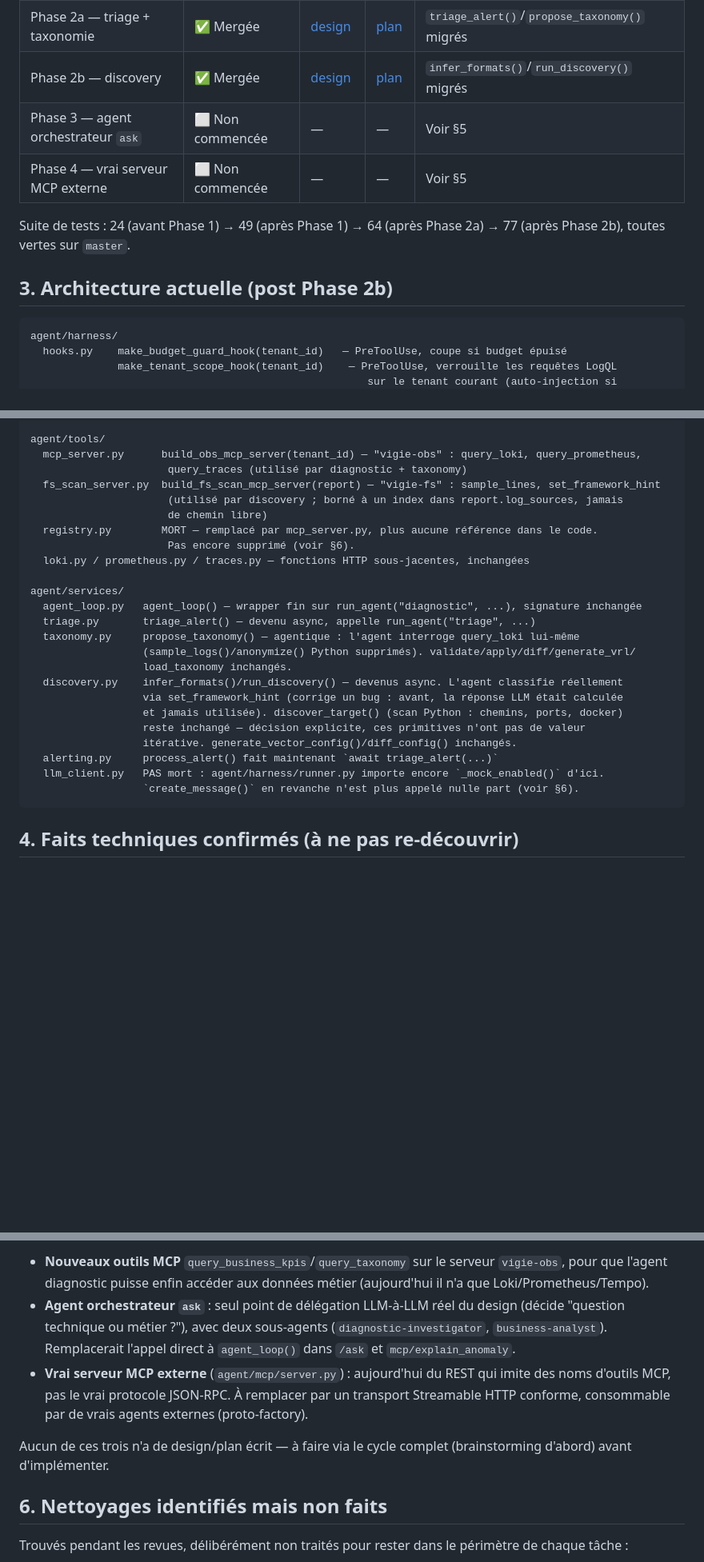
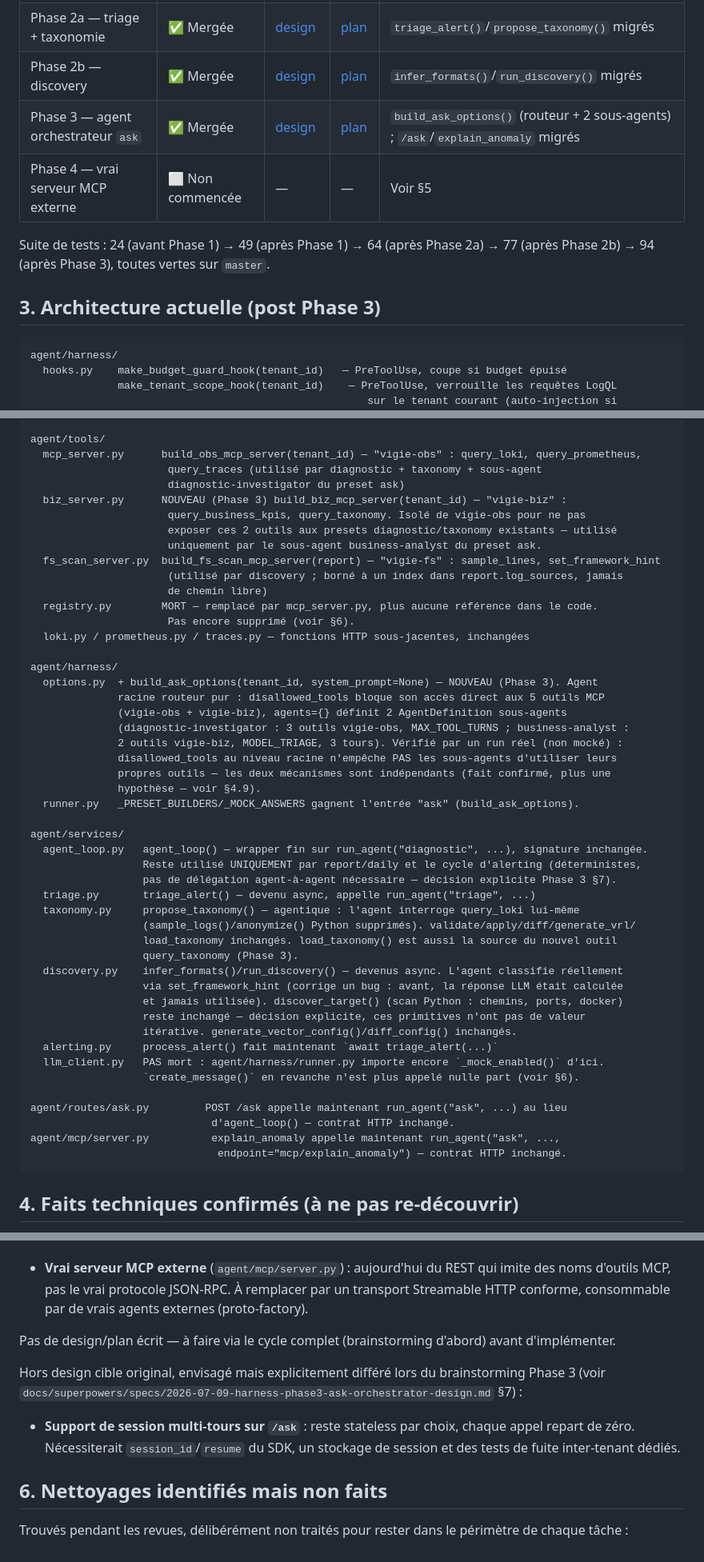
Before and after one commit to thierry1804/vigie-obs, a Markdown page: docs/superpowers/harness-migration-status.md, 3 parts joined by grey strips. Shown at 80% size. GitHub-like rendering; blank space fills up the shorter version.

Commit message:
docs: met à jour le suivi de la migration harness après la Phase 3
Phase 3 (agent orchestrateur ask) mergée : architecture, faits confirmés
(indépendance disallowed_tools/AgentDefinition.tools, import circulaire
options/taxonomy/runner), items restants et nettoyages identifiés.

````diff
--- a/docs/superpowers/harness-migration-status.md
+++ b/docs/superpowers/harness-migration-status.md
@@ -17,12 +17,12 @@ Design cible complet (les 5 étapes prévues, dont seules 1 à 3 sont faites à
 | Phase 1 — agent diagnostic | ✅ Mergée | [design](specs/2026-07-07-architecture-agentique-harness-design.md) | [plan](plans/2026-07-07-harness-diagnostic-migration.md) | `agent_loop()` → `run_agent("diagnostic", ...)` |
 | Phase 2a — triage + taxonomie | ✅ Mergée | [design](specs/2026-07-08-harness-phase2a-triage-taxonomy-design.md) | [plan](plans/2026-07-08-harness-phase2a-triage-taxonomy.md) | `triage_alert()`/`propose_taxonomy()` migrés |
 | Phase 2b — discovery | ✅ Mergée | [design](specs/2026-07-09-harness-phase2b-discovery-design.md) | [plan](plans/2026-07-09-harness-phase2b-discovery.md) | `infer_formats()`/`run_discovery()` migrés |
-| Phase 3 — agent orchestrateur `ask` | ⬜ Non commencée | — | — | Voir §5 |
+| Phase 3 — agent orchestrateur `ask` | ✅ Mergée | [design](specs/2026-07-09-harness-phase3-ask-orchestrator-design.md) | [plan](plans/2026-07-09-harness-phase3-ask-orchestrator.md) | `build_ask_options()` (routeur + 2 sous-agents) ; `/ask`/`explain_anomaly` migrés |
 | Phase 4 — vrai serveur MCP externe | ⬜ Non commencée | — | — | Voir §5 |
 
-Suite de tests : 24 (avant Phase 1) → 49 (après Phase 1) → 64 (après Phase 2a) → 77 (après Phase 2b), toutes vertes sur `master`.
+Suite de tests : 24 (avant Phase 1) → 49 (après Phase 1) → 64 (après Phase 2a) → 77 (après Phase 2b) → 94 (après Phase 3), toutes vertes sur `master`.
 
-## 3. Architecture actuelle (post Phase 2b)
+## 3. Architecture actuelle (post Phase 3)
 
 ```
 agent/harness/
@@ -47,7 +47,12 @@ agent/harness/
 
 agent/tools/
   mcp_server.py      build_obs_mcp_server(tenant_id) — "vigie-obs" : query_loki, query_prometheus,
-                      query_traces (utilisé par diagnostic + taxonomy)
+                      query_traces (utilisé par diagnostic + taxonomy + sous-agent
+                      diagnostic-investigator du preset ask)
+  biz_server.py      NOUVEAU (Phase 3) build_biz_mcp_server(tenant_id) — "vigie-biz" :
+                      query_business_kpis, query_taxonomy. Isolé de vigie-obs pour ne pas
+                      exposer ces 2 outils aux presets diagnostic/taxonomy existants — utilisé
+                      uniquement par le sous-agent business-analyst du preset ask.
   fs_scan_server.py  build_fs_scan_mcp_server(report) — "vigie-fs" : sample_lines, set_framework_hint
                       (utilisé par discovery ; borné à un index dans report.log_sources, jamais
                       de chemin libre)
@@ -55,12 +60,26 @@ agent/tools/
                       Pas encore supprimé (voir §6).
   loki.py / prometheus.py / traces.py — fonctions HTTP sous-jacentes, inchangées
 
+agent/harness/
+  options.py  + build_ask_options(tenant_id, system_prompt=None) — NOUVEAU (Phase 3). Agent
+              racine routeur pur : disallowed_tools bloque son accès direct aux 5 outils MCP
+              (vigie-obs + vigie-biz), agents={} définit 2 AgentDefinition sous-agents
+              (diagnostic-investigator : 3 outils vigie-obs, MAX_TOOL_TURNS ; business-analyst :
+              2 outils vigie-biz, MODEL_TRIAGE, 3 tours). Vérifié par un run réel (non mocké) :
+              disallowed_tools au niveau racine n'empêche PAS les sous-agents d'utiliser leurs
+              propres outils — les deux mécanismes sont indépendants (fait confirmé, plus une
+              hypothèse — voir §4.9).
+  runner.py   _PRESET_BUILDERS/_MOCK_ANSWERS gagnent l'entrée "ask" (build_ask_options).
+
 agent/services/
-  agent_loop.py   agent_loop() — wrapper fin sur run_agent("diagnostic", ...), signature inchangée
+  agent_loop.py   agent_loop() — wrapper fin sur run_agent("diagnostic", ...), signature inchangée.
+                  Reste utilisé UNIQUEMENT par report/daily et le cycle d'alerting (déterministes,
+                  pas de délégation agent-à-agent nécessaire — décision explicite Phase 3 §7).
   triage.py       triage_alert() — devenu async, appelle run_agent("triage", ...)
   taxonomy.py     propose_taxonomy() — agentique : l'agent interroge query_loki lui-même
                   (sample_logs()/anonymize() Python supprimés). validate/apply/diff/generate_vrl/
-                  load_taxonomy inchangés.
+                  load_taxonomy inchangés. load_taxonomy() est aussi la source du nouvel outil
+                  query_taxonomy (Phase 3).
   discovery.py    infer_formats()/run_discovery() — devenus async. L'agent classifie réellement
                   via set_framework_hint (corrige un bug : avant, la réponse LLM était calculée
                   et jamais utilisée). discover_target() (scan Python : chemins, ports, docker)
@@ -69,6 +88,11 @@ agent/services/
   alerting.py     process_alert() fait maintenant `await triage_alert(...)`
   llm_client.py   PAS mort : agent/harness/runner.py importe encore `_mock_enabled()` d'ici.
                   `create_message()` en revanche n'est plus appelé nulle part (voir §6).
+
+agent/routes/ask.py         POST /ask appelle maintenant run_agent("ask", ...) au lieu
+                             d'agent_loop() — contrat HTTP inchangé.
+agent/mcp/server.py          explain_anomaly appelle maintenant run_agent("ask", ...,
+                              endpoint="mcp/explain_anomaly") — contrat HTTP inchangé.
 ```
 
 ## 4. Faits techniques confirmés (à ne pas re-découvrir)
@@ -90,9 +116,11 @@ Du design cible original (§3.3-3.5 de `docs/superpowers/specs/2026-07-07-archit
 
-- **Nouveaux outils MCP** `query_business_kpis`/`query_taxonomy` sur le serveur `vigie-obs`, pour que l'agent diagnostic puisse enfin accéder aux données métier (aujourd'hui il n'a que Loki/Prometheus/Tempo).
-- **Agent orchestrateur `ask`** : seul point de délégation LLM-à-LLM réel du design (décide "question technique ou métier ?"), avec deux sous-agents (`diagnostic-investigator`, `business-analyst`). Remplacerait l'appel direct à `agent_loop()` dans `/ask` et `mcp/explain_anomaly`.
 - **Vrai serveur MCP externe** (`agent/mcp/server.py`) : aujourd'hui du REST qui imite des noms d'outils MCP, pas le vrai protocole JSON-RPC. À remplacer par un transport Streamable HTTP conforme, consommable par de vrais agents externes (proto-factory).
 
-Aucun de ces trois n'a de design/plan écrit — à faire via le cycle complet (brainstorming d'abord) avant d'implémenter.
+Pas de design/plan écrit — à faire via le cycle complet (brainstorming d'abord) avant d'implémenter.
+
+Hors design cible original, envisagé mais explicitement différé lors du brainstorming Phase 3 (voir `docs/superpowers/specs/2026-07-09-harness-phase3-ask-orchestrator-design.md` §7) :
+
+- **Support de session multi-tours sur `/ask`** : reste stateless par choix, chaque appel repart de zéro. Nécessiterait `session_id`/`resume` du SDK, un stockage de session et des tests de fuite inter-tenant dédiés.
 
 ## 6. Nettoyages identifiés mais non faits
 
````
Also changed, not shown: other parts of docs/superpowers/harness-migration-status.md (+9 -4 lines).
